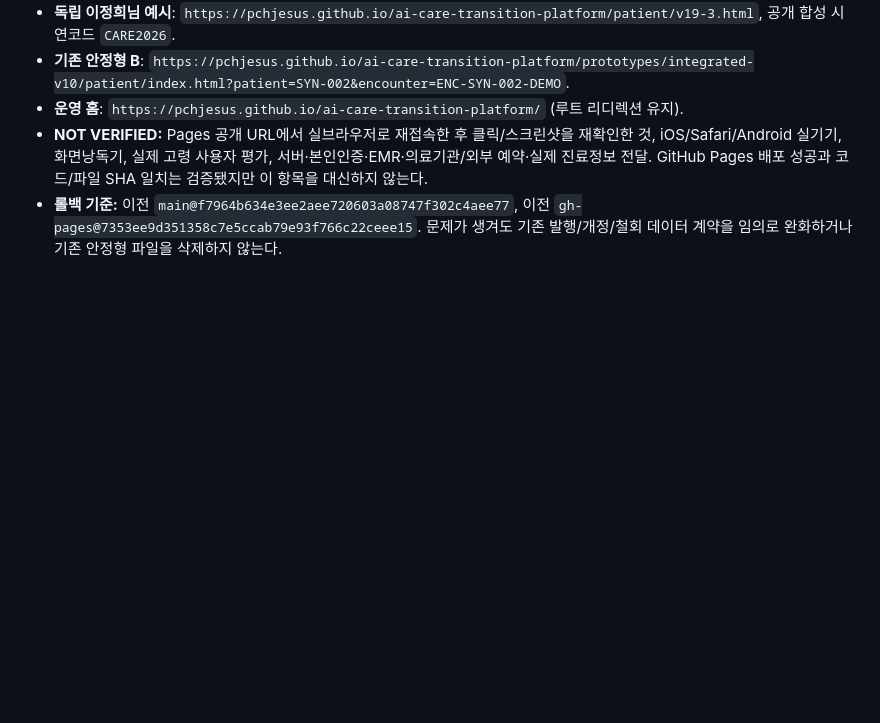
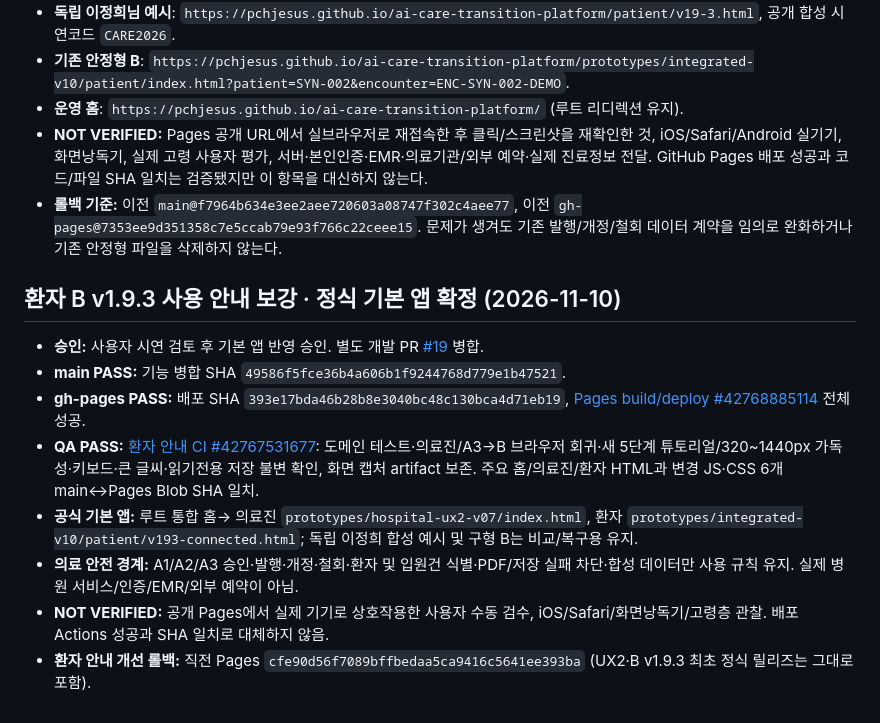
Before and after one commit to pchjesus/ai-care-transition-platform, a Markdown page: docs/integration/UX2_PATIENT_V193_RELEASE_20261110.md, the part around the change. Rendered like a GitHub page; blank space fills up the shorter version.

Commit message:
docs(release): record approved patient B guidance merge and verified Pages deployment

```diff
--- a/docs/integration/UX2_PATIENT_V193_RELEASE_20261110.md
+++ b/docs/integration/UX2_PATIENT_V193_RELEASE_20261110.md
@@ -71,3 +71,14 @@
 - **운영 홈**: `https://pchjesus.github.io/ai-care-transition-platform/` (루트 리디렉션 유지).
 - **NOT VERIFIED:** Pages 공개 URL에서 실브라우저로 재접속한 후 클릭/스크린샷을 재확인한 것, iOS/Safari/Android 실기기, 화면낭독기, 실제 고령 사용자 평가, 서버·본인인증·EMR·의료기관/외부 예약·실제 진료정보 전달. GitHub Pages 배포 성공과 코드/파일 SHA 일치는 검증됐지만 이 항목을 대신하지 않는다.
 - **롤백 기준:** 이전 `main@f7964b634e3ee2aee720603a08747f302c4aee77`, 이전 `gh-pages@7353ee9d351358c7e5ccab79e93f766c22ceee15`. 문제가 생겨도 기존 발행/개정/철회 데이터 계약을 임의로 완화하거나 기존 안정형 파일을 삭제하지 않는다.
+
+## 환자 B v1.9.3 사용 안내 보강 · 정식 기본 앱 확정 (2026-11-10)
+
+- **승인:** 사용자 시연 검토 후 기본 앱 반영 승인. 별도 개발 PR [#19](https://github.com/pchjesus/ai-care-transition-platform/pull/19) 병합.
+- **main PASS:** 기능 병합 SHA `49586f5fce36b4a606b1f9244768d779e1b47521`.
+- **gh-pages PASS:** 배포 SHA `393e17bda46b28b8e3040bc48c130bca4d71eb19`, [Pages build/deploy #42768885114](https://github.com/pchjesus/ai-care-transition-platform/actions/runs/42768885114) 전체 성공.
+- **QA PASS:** [환자 안내 CI #42767531677](https://github.com/pchjesus/ai-care-transition-platform/actions/runs/42767531677): 도메인 테스트·의료진/A3→B 브라우저 회귀·새 5단계 튜토리얼/320~1440px 가독성·키보드·큰 글씨·읽기전용 저장 불변 확인, 화면 캡처 artifact 보존. 주요 홈/의료진/환자 HTML과 변경 JS·CSS 6개 main↔Pages Blob SHA 일치.
+- **공식 기본 앱:** 루트 통합 홈→ 의료진 `prototypes/hospital-ux2-v07/index.html`, 환자 `prototypes/integrated-v10/patient/v193-connected.html`; 독립 이정희 합성 예시 및 구형 B는 비교/복구용 유지.
+- **의료 안전 경계:** A1/A2/A3 승인·발행·개정·철회·환자 및 입원건 식별·PDF/저장 실패 차단·합성 데이터만 사용 규칙 유지. 실제 병원 서비스/인증/EMR/외부 예약이 아님.
+- **NOT VERIFIED:** 공개 Pages에서 실제 기기로 상호작용한 사용자 수동 검수, iOS/Safari/화면낭독기/고령층 관찰. 배포 Actions 성공과 SHA 일치로 대체하지 않음.
+- **환자 안내 개선 롤백:** 직전 Pages `cfe90d56f7089bffbedaa5ca9416c5641ee393ba` (UX2·B v1.9.3 최초 정식 릴리즈는 그대로 포함).
```
